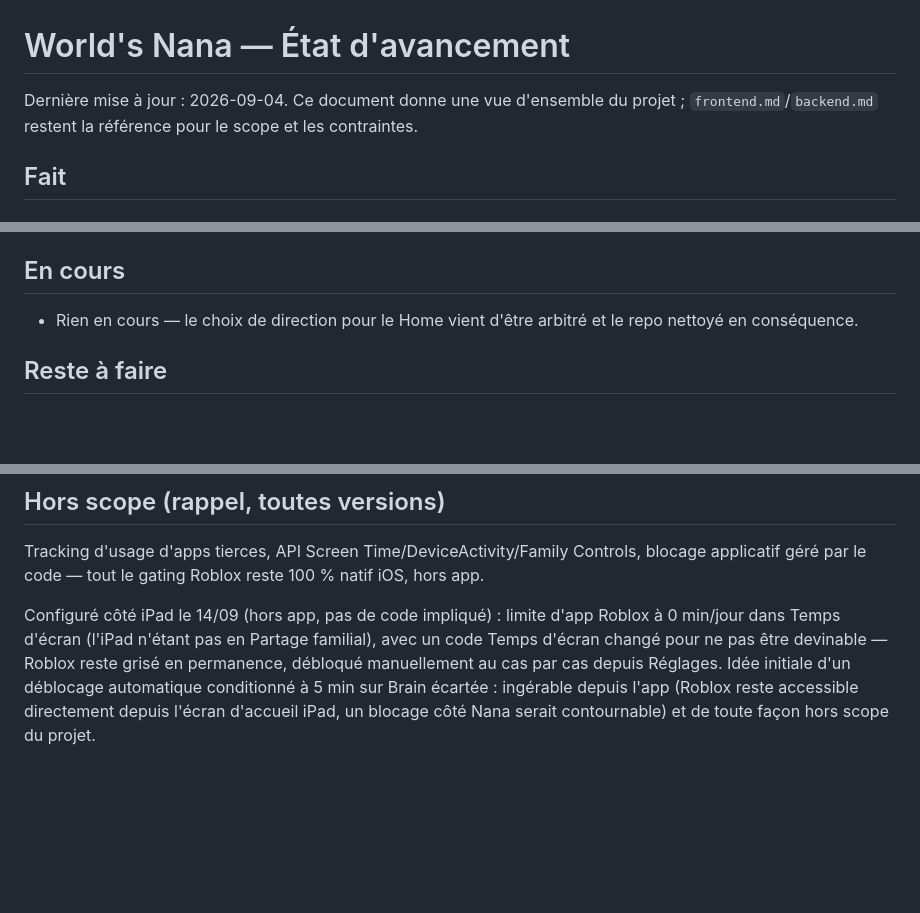
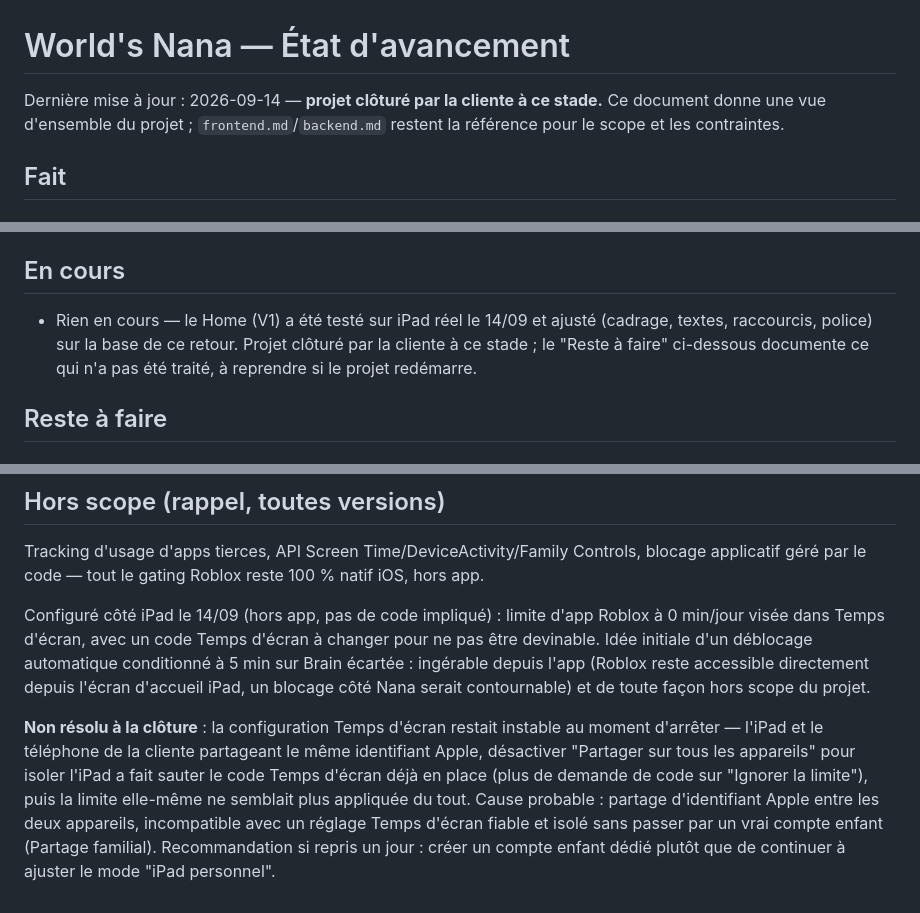
Before and after one commit to FabienK/World-nana, a Markdown page: état.md, 3 parts joined by grey strips. Drawn GitHub-style; blank space fills up the shorter version.

Commit message:
Clôturer le projet à ce stade
Le Home (V1) a été testé et ajusté sur iPad réel le 14/09. Le projet
s'arrête ici à la demande de la cliente ; documentation de ce qui
reste ouvert (Reste à faire) et du blocage non résolu côté Temps
d'écran (partage d'identifiant Apple entre l'iPad et le téléphone),
pour référence si le travail reprend plus tard.

Co-Authored-By: Claude Sonnet 5 <noreply@anthropic.com>
Claude-Session: https://claude.ai/code/session_01SuynbpLBFE9UHjku3dFyDV

```diff
--- a/état.md
+++ b/état.md
@@ -1,6 +1,6 @@
 # World's Nana — État d'avancement
 
-Dernière mise à jour : 2026-09-04. Ce document donne une vue d'ensemble du projet ; `frontend.md`/`backend.md` restent la référence pour le scope et les contraintes.
+Dernière mise à jour : 2026-09-14 — **projet clôturé par la cliente à ce stade.** Ce document donne une vue d'ensemble du projet ; `frontend.md`/`backend.md` restent la référence pour le scope et les contraintes.
 
 ## Fait
 
@@ -28,7 +28,7 @@ Dernière mise à jour : 2026-09-04. Ce document donne une vue d'ensemble du pro
 - `07-orbital-eclipse.html` — prototype visuel canvas, sans lien avec le reste.
 
 ## En cours
-- Rien en cours — le choix de direction pour le Home vient d'être arbitré et le repo nettoyé en conséquence.
+- Rien en cours — le Home (V1) a été testé sur iPad réel le 14/09 et ajusté (cadrage, textes, raccourcis, police) sur la base de ce retour. Projet clôturé par la cliente à ce stade ; le "Reste à faire" ci-dessous documente ce qui n'a pas été traité, à reprendre si le projet redémarre.
 
 ## Reste à faire
 
@@ -49,4 +49,6 @@ Dernière mise à jour : 2026-09-04. Ce document donne une vue d'ensemble du pro
 ## Hors scope (rappel, toutes versions)
 Tracking d'usage d'apps tierces, API Screen Time/DeviceActivity/Family Controls, blocage applicatif géré par le code — tout le gating Roblox reste 100 % natif iOS, hors app.
 
-Configuré côté iPad le 14/09 (hors app, pas de code impliqué) : limite d'app Roblox à 0 min/jour dans Temps d'écran (l'iPad n'étant pas en Partage familial), avec un code Temps d'écran changé pour ne pas être devinable — Roblox reste grisé en permanence, débloqué manuellement au cas par cas depuis Réglages. Idée initiale d'un déblocage automatique conditionné à 5 min sur Brain écartée : ingérable depuis l'app (Roblox reste accessible directement depuis l'écran d'accueil iPad, un blocage côté Nana serait contournable) et de toute façon hors scope du projet.
+Configuré côté iPad le 14/09 (hors app, pas de code impliqué) : limite d'app Roblox à 0 min/jour visée dans Temps d'écran, avec un code Temps d'écran à changer pour ne pas être devinable. Idée initiale d'un déblocage automatique conditionné à 5 min sur Brain écartée : ingérable depuis l'app (Roblox reste accessible directement depuis l'écran d'accueil iPad, un blocage côté Nana serait contournable) et de toute façon hors scope du projet.
+
+**Non résolu à la clôture** : la configuration Temps d'écran restait instable au moment d'arrêter — l'iPad et le téléphone de la cliente partageant le même identifiant Apple, désactiver "Partager sur tous les appareils" pour isoler l'iPad a fait sauter le code Temps d'écran déjà en place (plus de demande de code sur "Ignorer la limite"), puis la limite elle-même ne semblait plus appliquée du tout. Cause probable : partage d'identifiant Apple entre les deux appareils, incompatible avec un réglage Temps d'écran fiable et isolé sans passer par un vrai compte enfant (Partage familial). Recommandation si repris un jour : créer un compte enfant dédié plutôt que de continuer à ajuster le mode "iPad personnel".
```
